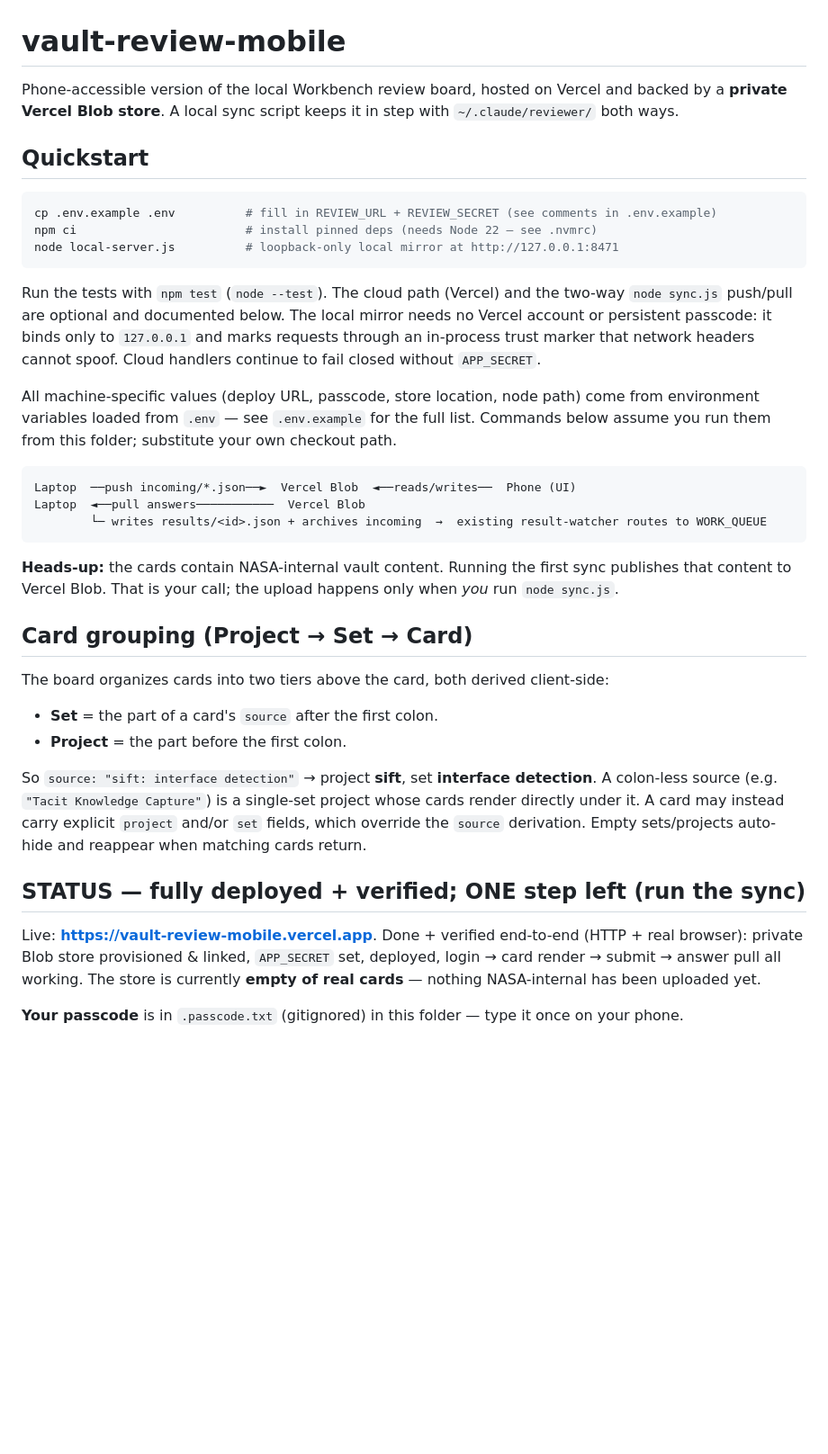
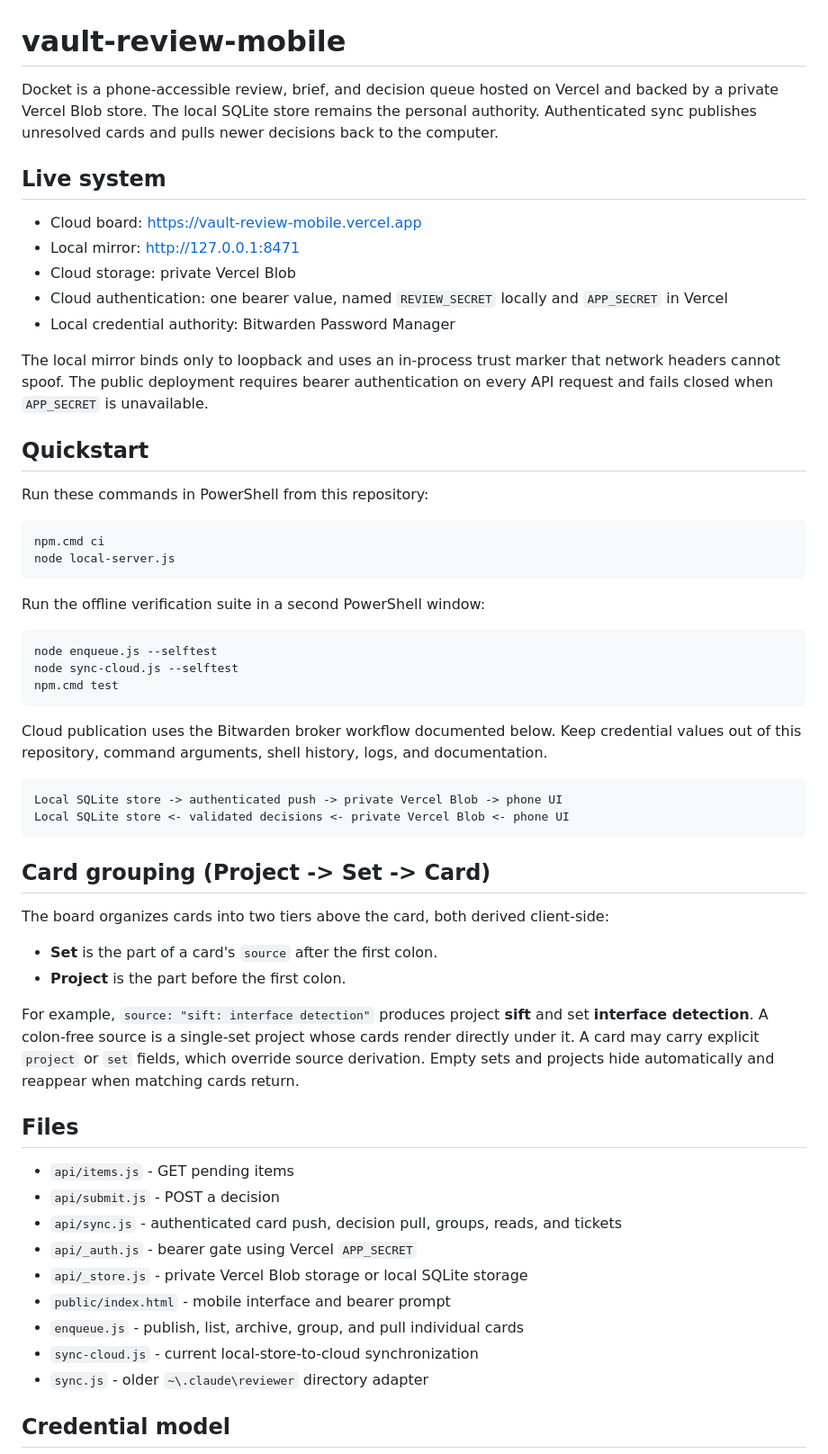
Before and after one commit to douglaspmcgowan/docket, a Markdown page: README.md, the part around one of its changes. Shown at 90% size. Rendered like a GitHub page; blank space fills up the shorter version.

Commit message:
docs: document brokered Docket credentials

````diff
--- a/README.md
+++ b/README.md
@@ -1,53 +1,69 @@
 # vault-review-mobile
 
-Phone-accessible version of the local Workbench review board, hosted on Vercel and backed by a
-**private Vercel Blob store**. A local sync script keeps it in step with `~/.claude/reviewer/`
-both ways.
+Docket is a phone-accessible review, brief, and decision queue hosted on Vercel and backed by a
+private Vercel Blob store. The local SQLite store remains the personal authority. Authenticated
+sync publishes unresolved cards and pulls newer decisions back to the computer.
+
+## Live system
+
+- Cloud board: <https://vault-review-mobile.vercel.app>
+- Local mirror: <http://127.0.0.1:8471>
+- Cloud storage: private Vercel Blob
+- Cloud authentication: one bearer value, named `REVIEW_SECRET` locally and `APP_SECRET` in Vercel
+- Local credential authority: Bitwarden Password Manager
+
+The local mirror binds only to loopback and uses an in-process trust marker that network headers
+cannot spoof. The public deployment requires bearer authentication on every API request and fails
+closed when `APP_SECRET` is unavailable.
 
 ## Quickstart
 
-```sh
-cp .env.example .env          # fill in REVIEW_URL + REVIEW_SECRET (see comments in .env.example)
-npm ci                        # install pinned deps (needs Node 22 — see .nvmrc)
-node local-server.js          # loopback-only local mirror at http://127.0.0.1:8471
+Run these commands in PowerShell from this repository:
+
+```powershell
+npm.cmd ci
+node local-server.js
 ```
 
-Run the tests with `npm test` (`node --test`). The cloud path (Vercel) and the two-way `node sync.js`
-push/pull are optional and documented below. The local mirror needs no Vercel account or persistent
-passcode: it binds only to `127.0.0.1` and marks requests through an in-process trust marker that
-network headers cannot spoof. Cloud handlers continue to fail closed without `APP_SECRET`.
+Run the offline verification suite in a second PowerShell window:
 
-All machine-specific values (deploy URL, passcode, store location, node path) come from environment
-variables loaded from `.env` — see `.env.example` for the full list. Commands below assume you run
-them from this folder; substitute your own checkout path.
-
-```
-Laptop  ──push incoming/*.json──►  Vercel Blob  ◄──reads/writes──  Phone (UI)
-Laptop  ◄──pull answers───────────  Vercel Blob
-        └─ writes results/<id>.json + archives incoming  →  existing result-watcher routes to WORK_QUEUE
+```powershell
+node enqueue.js --selftest
+node sync-cloud.js --selftest
+npm.cmd test
 ```
 
-**Heads-up:** the cards contain NASA-internal vault content. Running the first sync publishes that
-content to Vercel Blob. That is your call; the upload happens only when *you* run `node sync.js`.
+Cloud publication uses the Bitwarden broker workflow documented below. Keep credential values out
+of this repository, command arguments, shell history, logs, and documentation.
 
-## Card grouping (Project → Set → Card)
+```text
+Local SQLite store -> authenticated push -> private Vercel Blob -> phone UI
+Local SQLite store <- validated decisions <- private Vercel Blob <- phone UI
+```
+
+## Card grouping (Project -> Set -> Card)
 
 The board organizes cards into two tiers above the card, both derived client-side:
 
-- **Set** = the part of a card's `source` after the first colon.
-- **Project** = the part before the first colon.
+- **Set** is the part of a card's `source` after the first colon.
+- **Project** is the part before the first colon.
 
-So `source: "sift: interface detection"` → project **sift**, set **interface detection**. A
-colon-less source (e.g. `"Tacit Knowledge Capture"`) is a single-set project whose cards render
-directly under it. A card may instead carry explicit `project` and/or `set` fields, which override
-the `source` derivation. Empty sets/projects auto-hide and reappear when matching cards return.
+For example, `source: "sift: interface detection"` produces project **sift** and set
+**interface detection**. A colon-free source is a single-set project whose cards render directly
+under it. A card may carry explicit `project` or `set` fields, which override source derivation.
+Empty sets and projects hide automatically and reappear when matching cards return.
 
-## STATUS — fully deployed + verified; ONE step left (run the sync)
+## Files
 
-Live: **https://vault-review-mobile.vercel.app**. Done + verified end-to-end (HTTP + real browser):
-private Blob store provisioned & linked, `APP_SECRET` set, deployed, login → card render → submit →
-answer pull all working. The store is currently **empty of real cards** — nothing NASA-internal has
-been uploaded yet.
+- `api/items.js` - GET pending items
+- `api/submit.js` - POST a decision
+- `api/sync.js` - authenticated card push, decision pull, groups, reads, and tickets
+- `api/_auth.js` - bearer gate using Vercel `APP_SECRET`
+- `api/_store.js` - private Vercel Blob storage or local SQLite storage
+- `public/index.html` - mobile interface and bearer prompt
+- `enqueue.js` - publish, list, archive, group, and pull individual cards
+- `sync-cloud.js` - current local-store-to-cloud synchronization
+- `sync.js` - older `~\.claude\reviewer` directory adapter
 
-**Your passcode** is in `.passcode.txt` (gitignored) in this folder — type it once on your phone.
+## Credential model
 
````
Also changed, not shown: other parts of README.md (+174 -73 lines).
